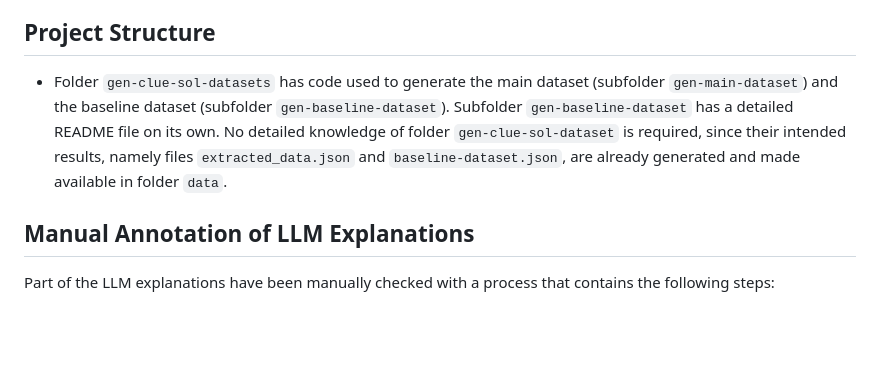
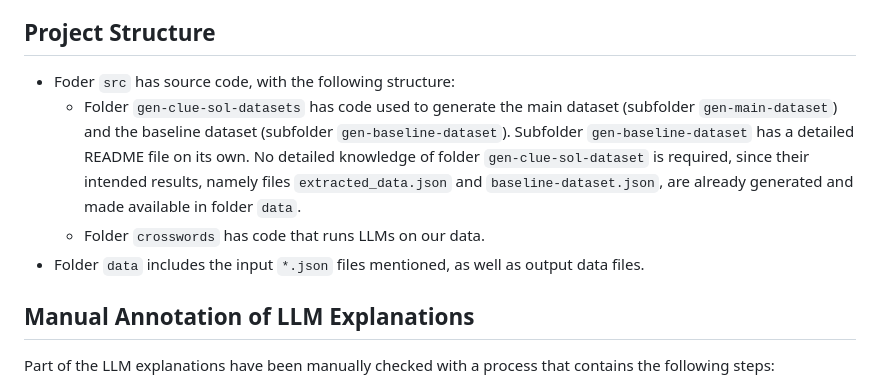
Before and after one commit to radum2275/crosswords, a Markdown page: README.md, the part around the change. Rendered like a GitHub page; blank space fills up the shorter version.

Commit message:
Update README after folder restructuring

```diff
--- a/README.md
+++ b/README.md
@@ -10,7 +10,10 @@ We have generated two datasets with clues and solutions, both with a similar str
 
 ## Project Structure
 
-- Folder `gen-clue-sol-datasets` has code used to generate the main dataset (subfolder `gen-main-dataset`) and the baseline dataset (subfolder `gen-baseline-dataset`). Subfolder `gen-baseline-dataset` has a detailed README file on its own. No detailed knowledge of folder `gen-clue-sol-dataset` is required, since their intended results, namely files `extracted_data.json` and `baseline-dataset.json`, are already generated and made available in folder `data`.
+- Foder `src` has source code, with the following structure:
+  - Folder `gen-clue-sol-datasets` has code used to generate the main dataset (subfolder `gen-main-dataset`) and the baseline dataset (subfolder `gen-baseline-dataset`). Subfolder `gen-baseline-dataset` has a detailed README file on its own. No detailed knowledge of folder `gen-clue-sol-dataset` is required, since their intended results, namely files `extracted_data.json` and `baseline-dataset.json`, are already generated and made available in folder `data`.
+  - Folder `crosswords` has code that runs LLMs on our data.
+- Folder `data` includes the input `*.json` files mentioned, as well as output data files.
 
 ## Manual Annotation of LLM Explanations
 
```
